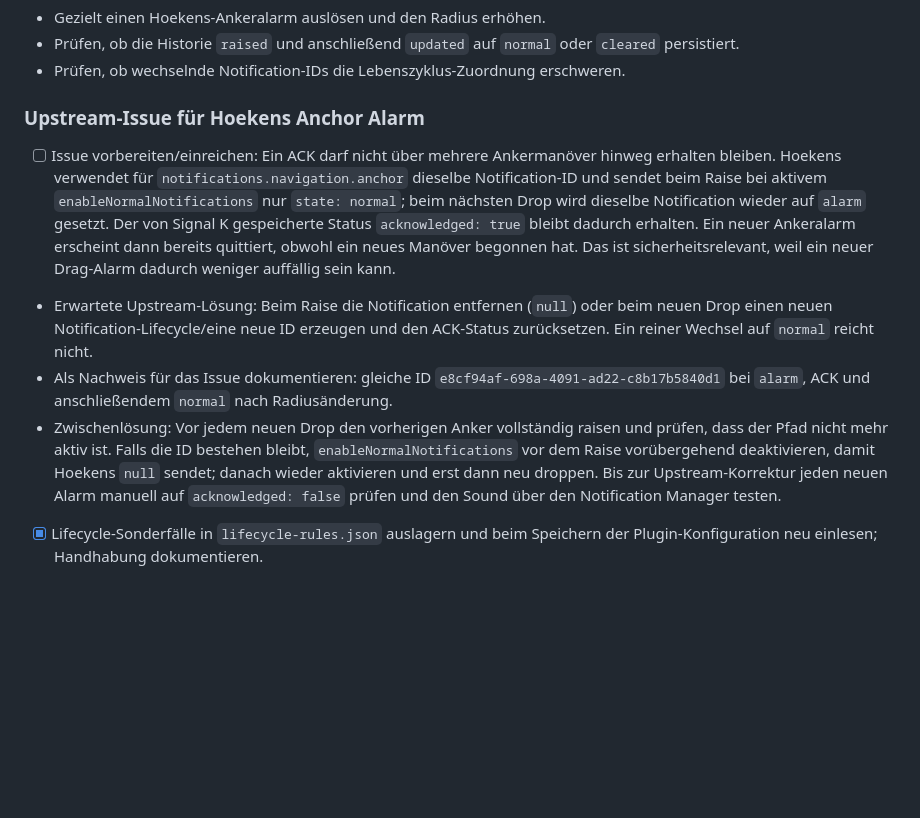
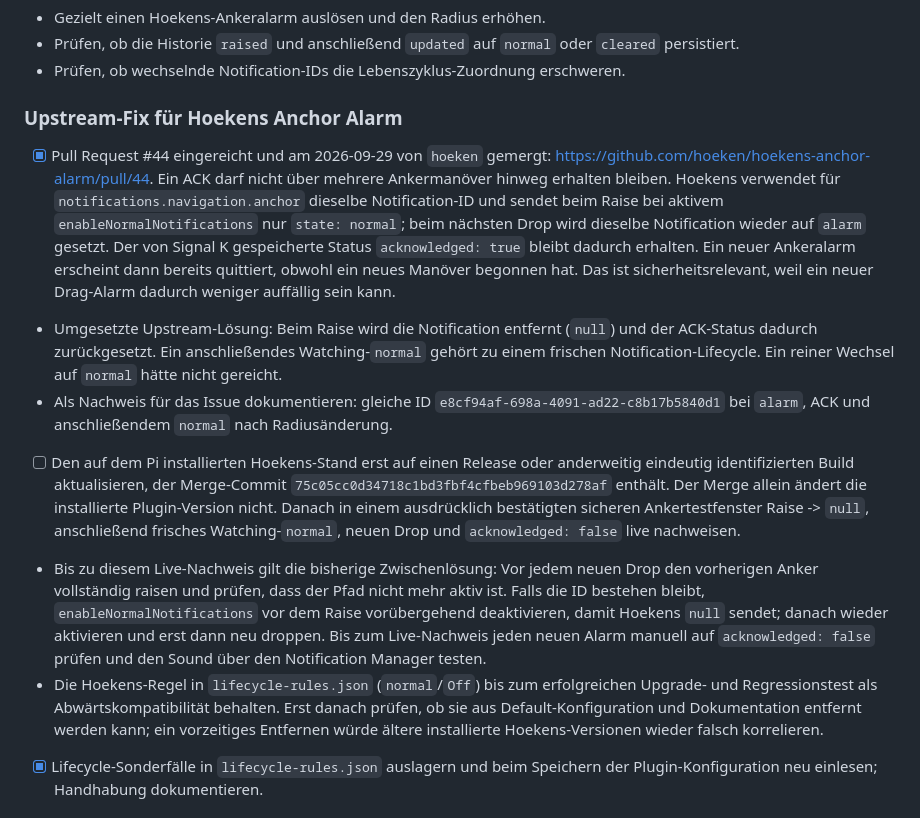
Before and after one commit to haipule/signalk-notification-engine, a Markdown page: TODO.md, the part around the change. GitHub-like rendering; blank space fills up the shorter version.

Commit message:
docs: track merged anchor lifecycle fix

```diff
--- a/TODO.md
+++ b/TODO.md
@@ -434,10 +434,11 @@
 - Prüfen, ob wechselnde Notification-IDs die Lebenszyklus-Zuordnung
   erschweren.
 
-### Upstream-Issue für Hoekens Anchor Alarm
+### Upstream-Fix für Hoekens Anchor Alarm
 
-- [ ] Issue vorbereiten/einreichen: Ein ACK darf nicht über mehrere
-  Ankermanöver hinweg erhalten bleiben.
+- [x] Pull Request #44 eingereicht und am 2026-09-29 von `hoeken` gemergt:
+  https://github.com/hoeken/hoekens-anchor-alarm/pull/44. Ein ACK darf nicht
+  über mehrere Ankermanöver hinweg erhalten bleiben.
   Hoekens verwendet für `notifications.navigation.anchor` dieselbe
   Notification-ID und sendet beim Raise bei aktivem
   `enableNormalNotifications` nur `state: normal`; beim nächsten Drop wird
@@ -446,20 +447,32 @@
   Ankeralarm erscheint dann bereits quittiert, obwohl ein neues Manöver
   begonnen hat. Das ist sicherheitsrelevant, weil ein neuer Drag-Alarm dadurch
   weniger auffällig sein kann.
-- Erwartete Upstream-Lösung: Beim Raise die Notification entfernen (`null`)
-  oder beim neuen Drop einen neuen Notification-Lifecycle/eine neue ID
-  erzeugen und den ACK-Status zurücksetzen. Ein reiner Wechsel auf `normal`
-  reicht nicht.
+- Umgesetzte Upstream-Lösung: Beim Raise wird die Notification entfernt
+  (`null`) und der ACK-Status dadurch zurückgesetzt. Ein anschließendes
+  Watching-`normal` gehört zu einem frischen Notification-Lifecycle. Ein
+  reiner Wechsel auf `normal` hätte nicht gereicht.
 - Als Nachweis für das Issue dokumentieren: gleiche ID
   `e8cf94af-698a-4091-ad22-c8b17b5840d1` bei `alarm`, ACK und anschließendem
   `normal` nach Radiusänderung.
-- Zwischenlösung: Vor jedem neuen Drop den vorherigen Anker vollständig
-  raisen und prüfen, dass der Pfad nicht mehr aktiv ist. Falls die ID bestehen
-  bleibt, `enableNormalNotifications` vor dem Raise vorübergehend deaktivieren,
-  damit Hoekens `null` sendet; danach wieder aktivieren und erst dann neu
-  droppen. Bis zur Upstream-Korrektur jeden neuen Alarm manuell auf
+- [ ] Den auf dem Pi installierten Hoekens-Stand erst auf einen Release oder
+  anderweitig eindeutig identifizierten Build aktualisieren, der Merge-Commit
+  `75c05cc0d34718c1bd3fbf4cfbeb969103d278af` enthält. Der Merge allein ändert
+  die installierte Plugin-Version nicht. Danach in einem ausdrücklich
+  bestätigten sicheren Ankertestfenster Raise -> `null`, anschließend frisches
+  Watching-`normal`, neuen Drop und `acknowledged: false` live nachweisen.
+- Bis zu diesem Live-Nachweis gilt die bisherige Zwischenlösung: Vor jedem
+  neuen Drop den vorherigen Anker vollständig raisen und prüfen, dass der Pfad
+  nicht mehr aktiv ist. Falls die ID bestehen bleibt,
+  `enableNormalNotifications` vor dem Raise vorübergehend deaktivieren, damit
+  Hoekens `null` sendet; danach wieder aktivieren und erst dann neu droppen.
+  Bis zum Live-Nachweis jeden neuen Alarm manuell auf
   `acknowledged: false` prüfen und den Sound über den Notification Manager
   testen.
+- Die Hoekens-Regel in `lifecycle-rules.json` (`normal`/`Off`) bis zum
+  erfolgreichen Upgrade- und Regressionstest als Abwärtskompatibilität
+  behalten. Erst danach prüfen, ob sie aus Default-Konfiguration und
+  Dokumentation entfernt werden kann; ein vorzeitiges Entfernen würde ältere
+  installierte Hoekens-Versionen wieder falsch korrelieren.
 - [x] Lifecycle-Sonderfälle in `lifecycle-rules.json` auslagern und beim
   Speichern der Plugin-Konfiguration neu einlesen; Handhabung dokumentieren.
 
```
